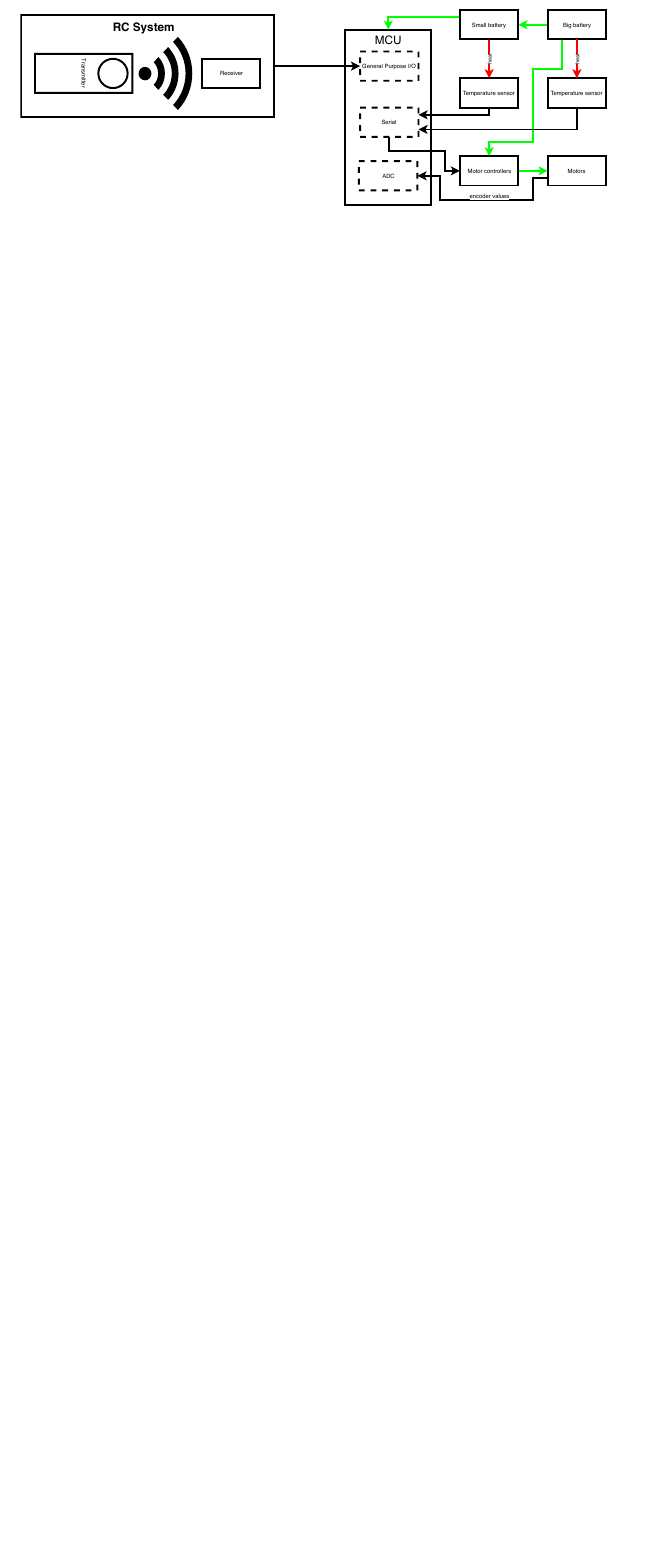
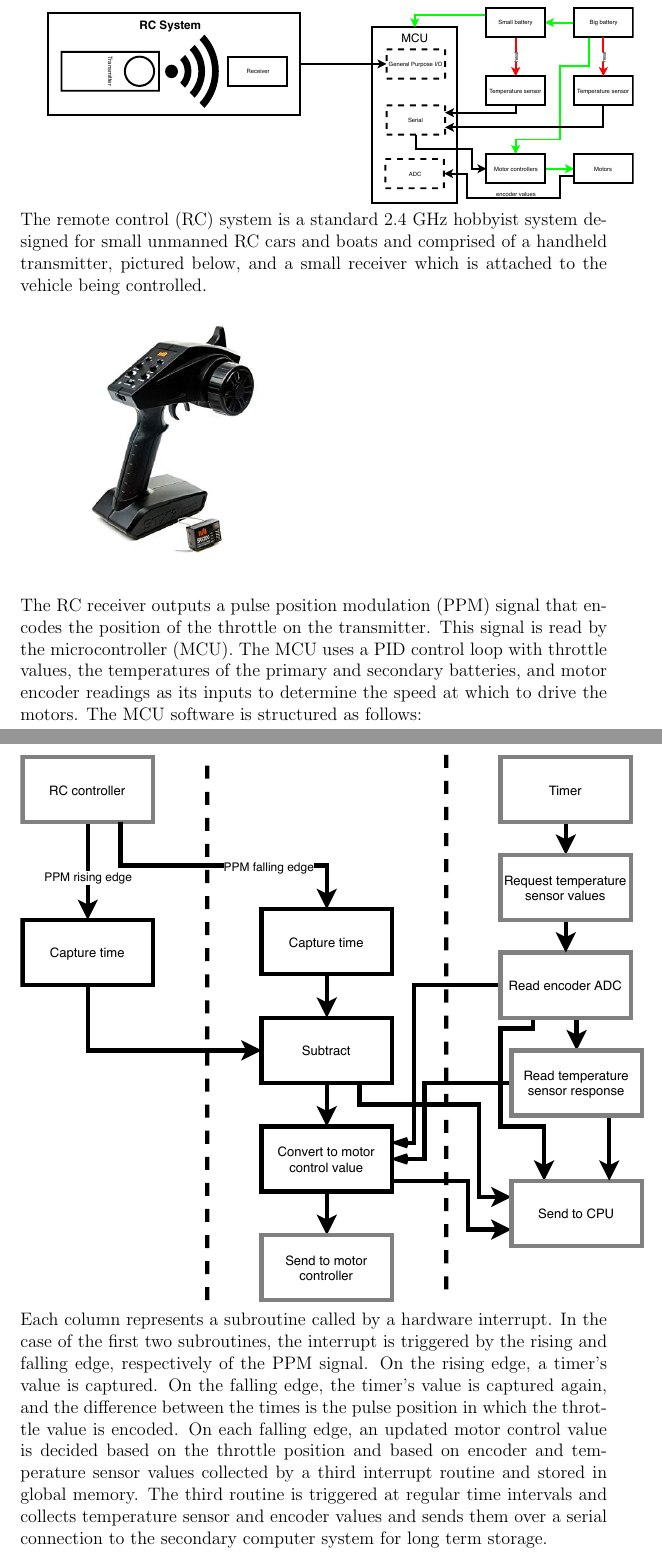
Before and after one commit to Modular-Electic-Skateboard-MQP/Final_Report, a LaTeX paper (report.tex): part of page 4 of 6 before the commit and two parts of pages 4 and 5 of 7 after it, the two joined at a grey line, cut so that both start at the same text, the shorter picture padded with empty space. Compiled offline with pdfLaTeX.

Commit message:
started controls

```diff
--- a/report.tex
+++ b/report.tex
@@ -77,6 +78,13 @@ The modular electric skateboard is an electric skateboard with a deck comprised
 %\includesvg[width=\textwidth]{rt}
 %\input{figs/rt.pdf_tex}
 \includegraphics[width=\linewidth]{rt.pdf}
+The remote control (RC) system is a standard 2.4 GHz hobbyist system designed for small unmanned RC cars and boats and comprised of a handheld transmitter, pictured below, and a small receiver which is attached to the vehicle being controlled. \\
+\includegraphics[width=0.5\textwidth]{controller.jpg}
+\\
+The RC receiver outputs a pulse position modulation (PPM) signal that encodes the position of the throttle on the transmitter. This signal is read by the microcontroller (MCU). The MCU uses a PID control loop with throttle values, the temperatures of the primary and secondary batteries, and motor encoder readings as its inputs to determine the speed at which to drive the motors. The MCU software is structured as follows:\\
+\includegraphics{mcusoftware.pdf}
+\\
+Each column represents a subroutine called by a hardware interrupt. In the case of the first two subroutines, the interrupt is triggered by the rising and falling edge, respectively of the PPM signal. On  the rising edge, a timer's value is captured. On the falling edge, the timer's value is captured again, and the difference between the times is the pulse position in which the throttle value is encoded. On each falling edge, an updated motor control value is decided based on the throttle position and based on encoder and temperature sensor values collected by a third interrupt routine and stored in global memory. The third routine is triggered at regular time intervals and collects temperature sensor and encoder values and sends them over a serial connection to the secondary computer system for long term storage.
 \subsection{Electrical and Power Systems}
 \subsection{Computer and Accessory System}
 
```
Also changed, not shown: figs/controller.jpg (added), figs/mcusoftware.pdf (added), report.tex (1 more changed lines).
